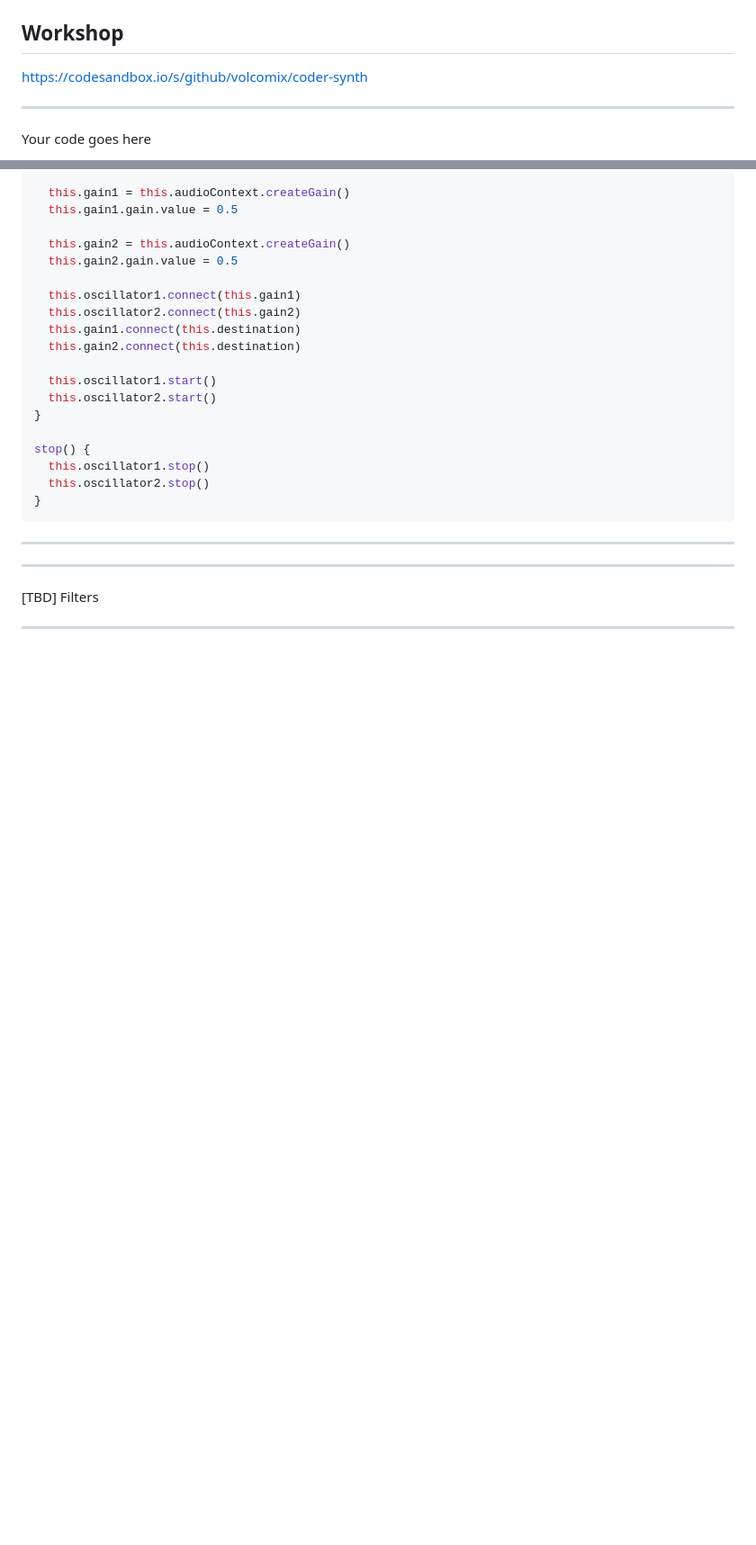
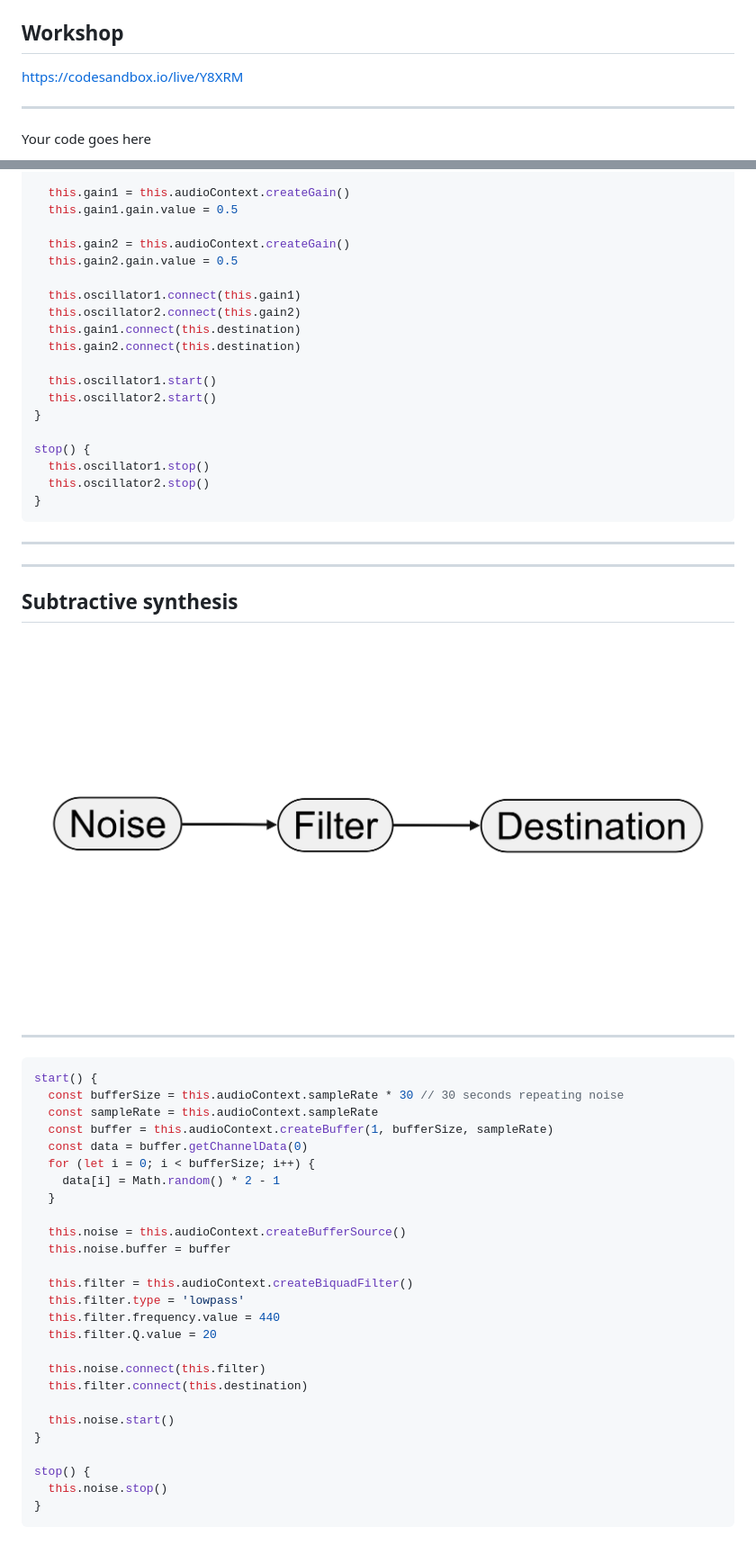
Before and after one commit to Volcomix/music-synthesis-js, a Markdown page: slides.md, 2 parts joined by grey strips. Shown: that part at 90% size. GitHub-like rendering; pictures changed too: assets/filter.png (added); blank space fills up the shorter version.

Commit message:
Add subtractive synth slides

````diff
--- a/slides.md
+++ b/slides.md
@@ -43,7 +94,7 @@ A high-level JavaScript API for processing and synthesizing audio
 
 ## Workshop
 
-https://codesandbox.io/s/github/volcomix/coder-synth
+https://codesandbox.io/live/Y8XRM
 
 ---
 
@@ -358,4 +409,38 @@ stop() {
 
 ---
 
-[TBD] Filters
+## Subtractive synthesis
+
+![](assets/filter.png) <!-- .element: style="margin: -15% 0" class="plain" -->
+
+---
+
+```js
+start() {
+  const bufferSize = this.audioContext.sampleRate * 30 // 30 seconds repeating noise
+  const sampleRate = this.audioContext.sampleRate
+  const buffer = this.audioContext.createBuffer(1, bufferSize, sampleRate)
+  const data = buffer.getChannelData(0)
+  for (let i = 0; i < bufferSize; i++) {
+    data[i] = Math.random() * 2 - 1
+  }
+
+  this.noise = this.audioContext.createBufferSource()
+  this.noise.buffer = buffer
+
+  this.filter = this.audioContext.createBiquadFilter()
+  this.filter.type = 'lowpass'
+  this.filter.frequency.value = 440
+  this.filter.Q.value = 20
+
+  this.noise.connect(this.filter)
+  this.filter.connect(this.destination)
+
+  this.noise.start()
+}
+
+stop() {
+  this.noise.stop()
+}
+```
+
````
Also changed, not shown: other parts of slides.md (+54 -0 lines).
